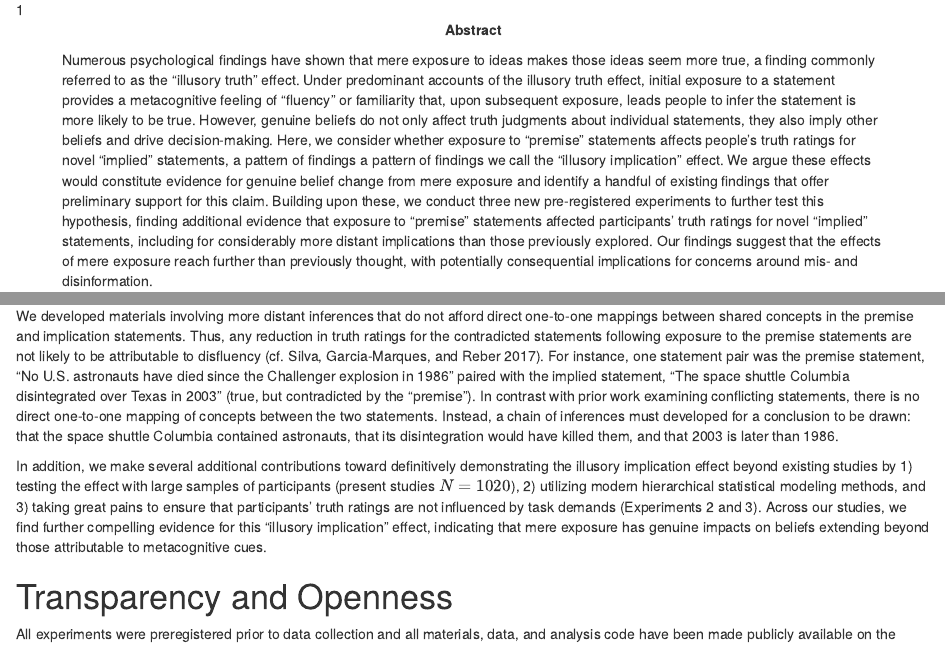
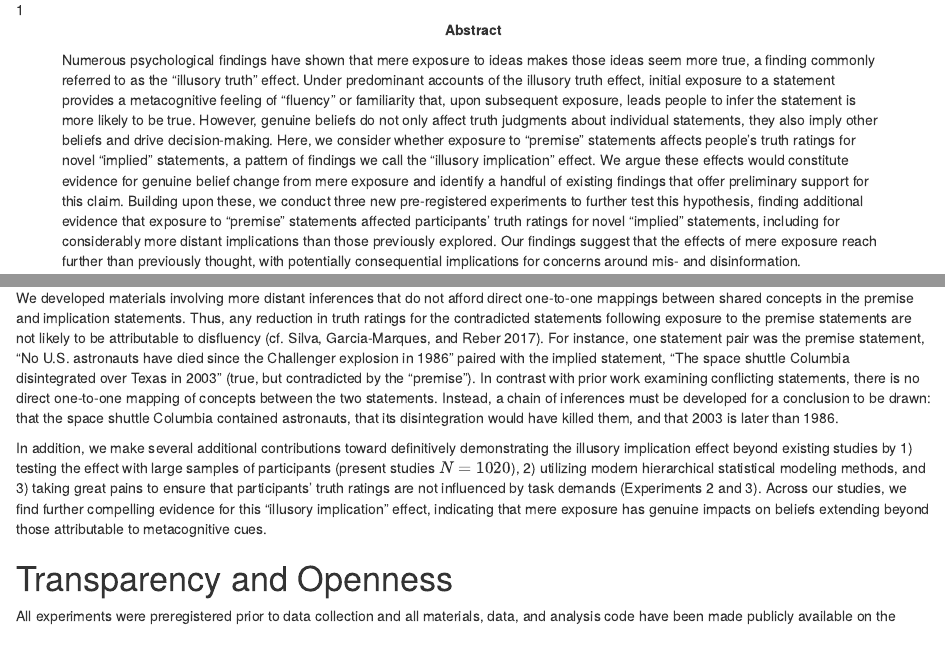
Before and after one commit to derekpowell/illusory-implication, an R Markdown document (paper/paper-papaja.Rmd): the page in a window 1100 px wide, from 230 px down, and a second part further down, joined at a grey line. Rendered offline with R 4.5, knitr and Pandoc, with nearby package versions; some code elsewhere in the file could not run offline.

Commit message:
typo fixes

```diff
--- a/paper/paper-papaja.Rmd
+++ b/paper/paper-papaja.Rmd
@@ -37,12 +37,12 @@ authornote: |
   **Ethics Statement**: This research was conducted under the approval of the Institutional Review Board at Arizona State University, IRB protocol ID STUDY00013322. Informed consent was obtained from all participants.
 
 abstract: |
-  Numerous psychological findings have shown that mere exposure to ideas makes those ideas seem more true, a finding commonly referred to as the “illusory truth” effect.  Under predominant accounts of the illusory truth effect, initial exposure to a statement provides a metacognitive feeling of “fluency” or familiarity that, upon subsequent exposure, leads people to infer the statement is more likely to be true. However, genuine beliefs do not only affect truth judgments about individual statements, they also imply other beliefs and drive decision-making. Here, we consider whether exposure to “premise” statements affects people's truth ratings for novel “implied” statements, a pattern of findings a pattern of findings we call the "illusory implication" effect. We argue these effects would constitute evidence for genuine belief change from mere exposure and  identify a handful of existing findings that offer preliminary support for this claim. Building upon these, we conduct three new pre-registered experiments to further test this hypothesis, finding additional evidence that exposure to “premise” statements affected participants’ truth ratings for novel “implied” statements, including for considerably more distant implications than those previously explored. Our findings suggest that the effects of mere exposure reach further than previously thought, with potentially consequential implications for concerns around mis- and disinformation.
+  Numerous psychological findings have shown that mere exposure to ideas makes those ideas seem more true, a finding commonly referred to as the “illusory truth” effect.  Under predominant accounts of the illusory truth effect, initial exposure to a statement provides a metacognitive feeling of “fluency” or familiarity that, upon subsequent exposure, leads people to infer the statement is more likely to be true. However, genuine beliefs do not only affect truth judgments about individual statements, they also imply other beliefs and drive decision-making. Here, we consider whether exposure to “premise” statements affects people's truth ratings for novel “implied” statements, a pattern of findings we call the "illusory implication" effect. We argue these effects would constitute evidence for genuine belief change from mere exposure and  identify a handful of existing findings that offer preliminary support for this claim. Building upon these, we conduct three new pre-registered experiments to further test this hypothesis, finding additional evidence that exposure to “premise” statements affected participants’ truth ratings for novel “implied” statements, including for considerably more distant implications than those previously explored. Our findings suggest that the effects of mere exposure reach further than previously thought, with potentially consequential implications for concerns around mis- and disinformation.
 
   <!-- https://tinyurl.com/ybremelq -->
 
 keywords          : "Illusory truth; Metacognition; Cognitive Psychology; Misinformation"
-wordcount         : "5659"
+wordcount         : "5660"
 
 bibliography      : "references.bib"
 
@@ -657,7 +657,7 @@ However, findings from Unkelbach and Rom [-@unkelbach.rom2017] cast doubt on a p
 
 Prior work tested the effect of mere exposure on implied statements using only direct contradictions of the original statement (or paraphrases of direct contradictions). Here, we sought to further test for an "illusory implication effect" by testing the effect of mere exposure to statements on their more distant logical implications. To do so, we designed a series of studies to examine whether mere exposure to one statement (the “premise”) could affect truth ratings for another statement this premise would logically entail to be either true or false (the “implication”).
 
-We developed materials involving more distant inferences that do not afford direct one-to-one mappings between shared concepts in the premise and implication statements. Thus, any reduction in truth ratings for the contradicted statements following exposure to the premise statements are not likely to be attributable to disfluency [cf. @silva.etal2017]. For instance, one statement pair was the premise statement, “No U.S. astronauts have died since the Challenger explosion in 1986” paired with the implied statement, “The space shuttle Columbia disintegrated over Texas in 2003” (true, but contradicted by the "premise"). In contrast with prior work examining conflicting statements, there is no direct one-to-one mapping of concepts between the two statements. Instead, a chain of inferences must developed for a conclusion to be drawn: that the space shuttle Columbia contained astronauts, that its disintegration would have killed them, and that 2003 is later than 1986.
+We developed materials involving more distant inferences that do not afford direct one-to-one mappings between shared concepts in the premise and implication statements. Thus, any reduction in truth ratings for the contradicted statements following exposure to the premise statements are not likely to be attributable to disfluency [cf. @silva.etal2017]. For instance, one statement pair was the premise statement, “No U.S. astronauts have died since the Challenger explosion in 1986” paired with the implied statement, “The space shuttle Columbia disintegrated over Texas in 2003” (true, but contradicted by the "premise"). In contrast with prior work examining conflicting statements, there is no direct one-to-one mapping of concepts between the two statements. Instead, a chain of inferences must be developed for a conclusion to be drawn: that the space shuttle Columbia contained astronauts, that its disintegration would have killed them, and that 2003 is later than 1986.
 
 In addition, we make several additional contributions toward definitively demonstrating the illusory implication effect beyond existing studies by 1) testing the effect with large samples of participants (present studies $N = 1020$), 2) utilizing modern hierarchical statistical modeling methods, and 3) taking great pains to ensure that participants' truth ratings are not influenced by task demands (Experiments 2 and 3). Across our studies, we find further compelling evidence for this “illusory implication” effect, indicating that mere exposure has genuine impacts on beliefs extending beyond those attributable to metacognitive cues.
 
```
